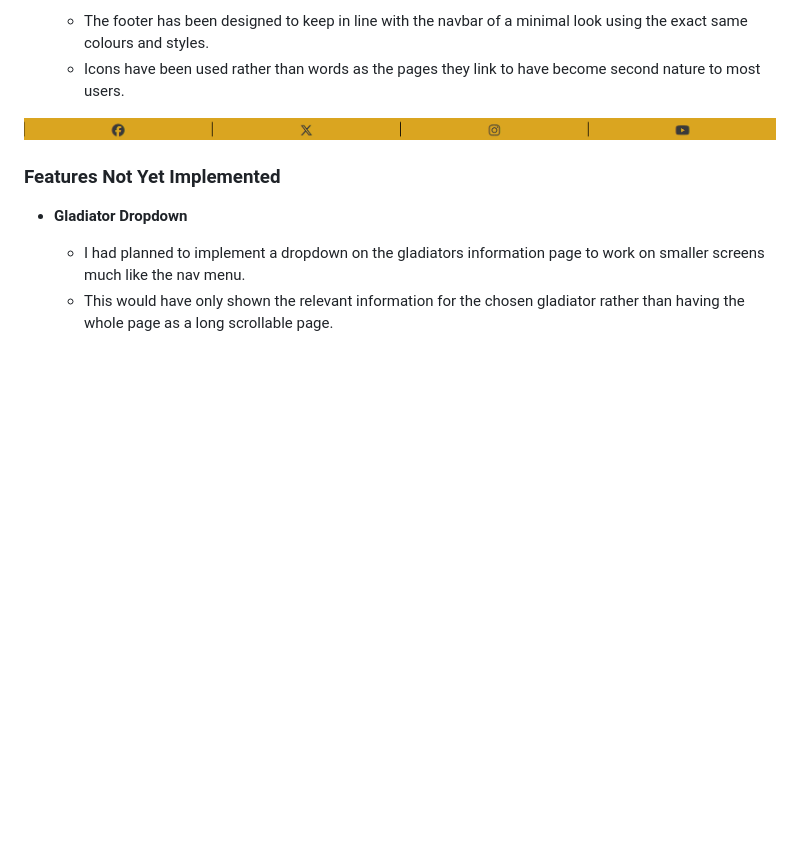
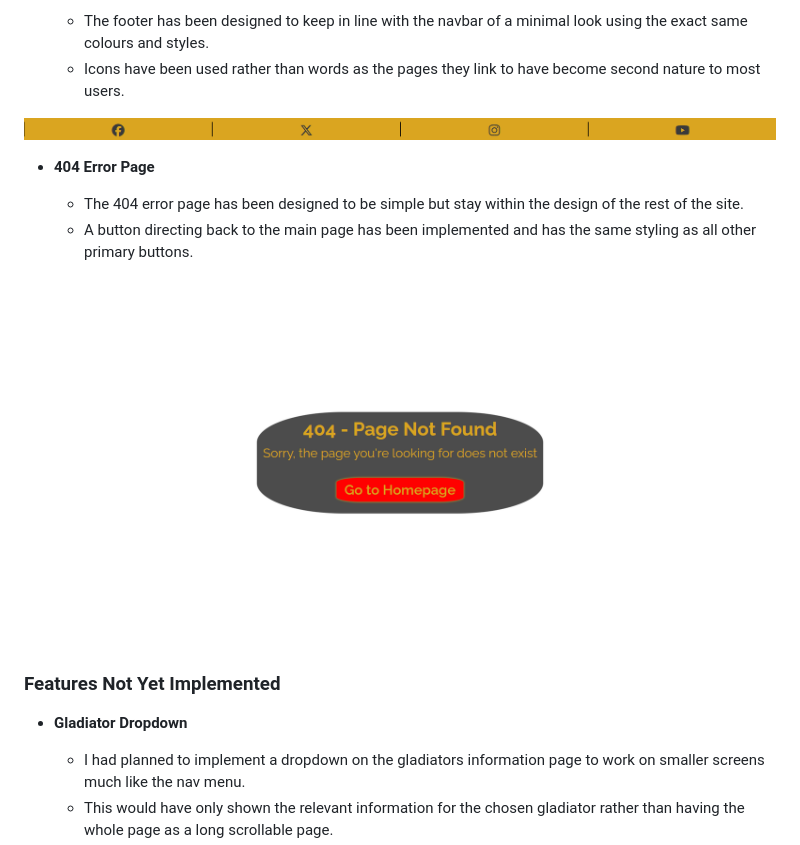
Before and after one commit to Shlackka/Gladiatour, a Markdown page: README.md, the part around the change. GitHub-like rendering; pictures changed too: assets/images/readme/error-page.png (added); blank space fills up the shorter version.

Commit message:
Add error page image to readme

```diff
--- a/README.md
+++ b/README.md
@@ -87,6 +87,13 @@ Below I will go into a brief explanation of the features I have encorporated int
 
 ![Footer](assets/images/readme/footer.png)
 
+- __404 Error Page__
+
+    - The 404 error page has been designed to be simple but stay within the design of the rest of the site.
+    - A button directing back to the main page has been implemented and has the same styling as all other primary buttons.
+
+![404 Error Page](assets/images/readme/error-page.png)
+
 ### Features Not Yet Implemented
 
 - __Gladiator Dropdown__
```
